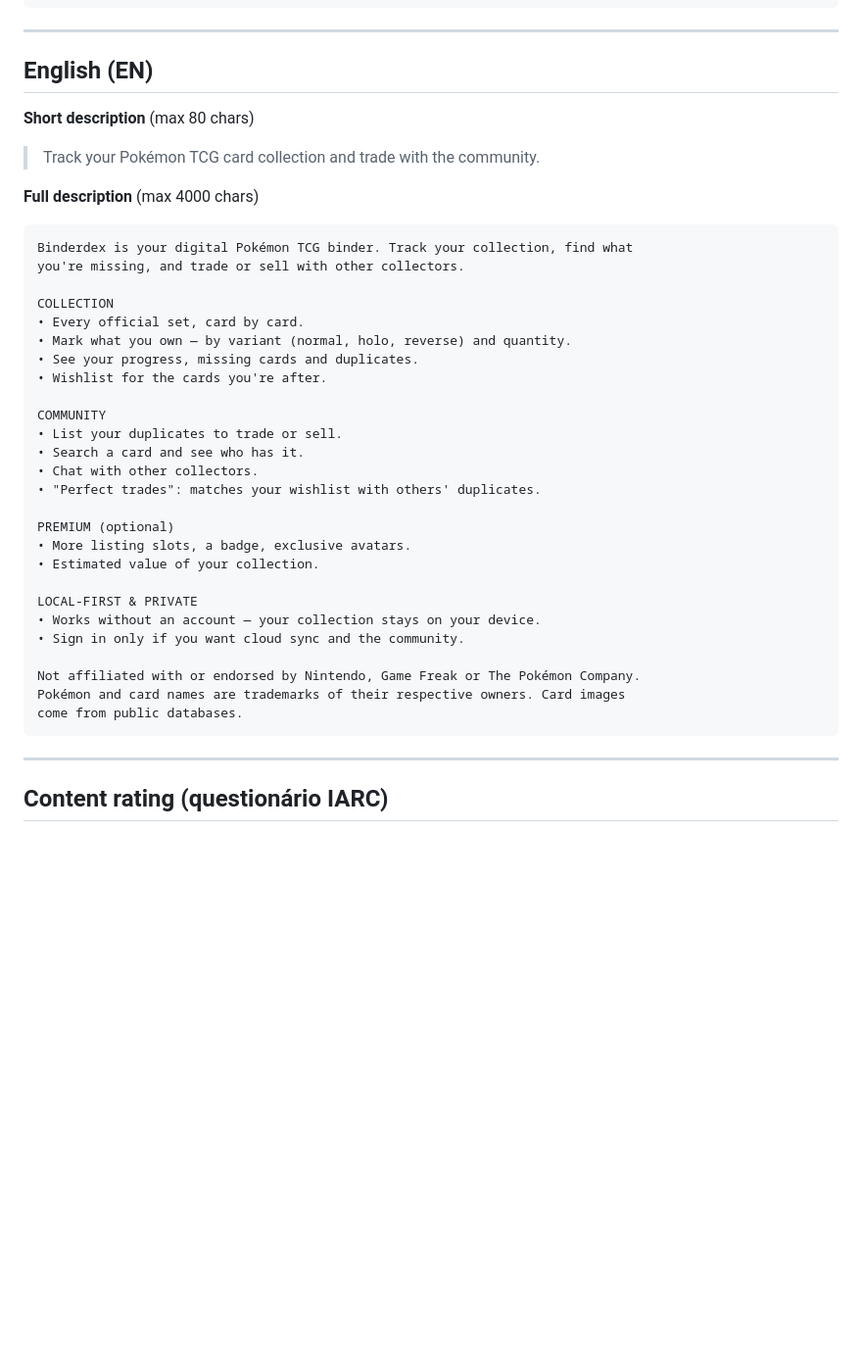
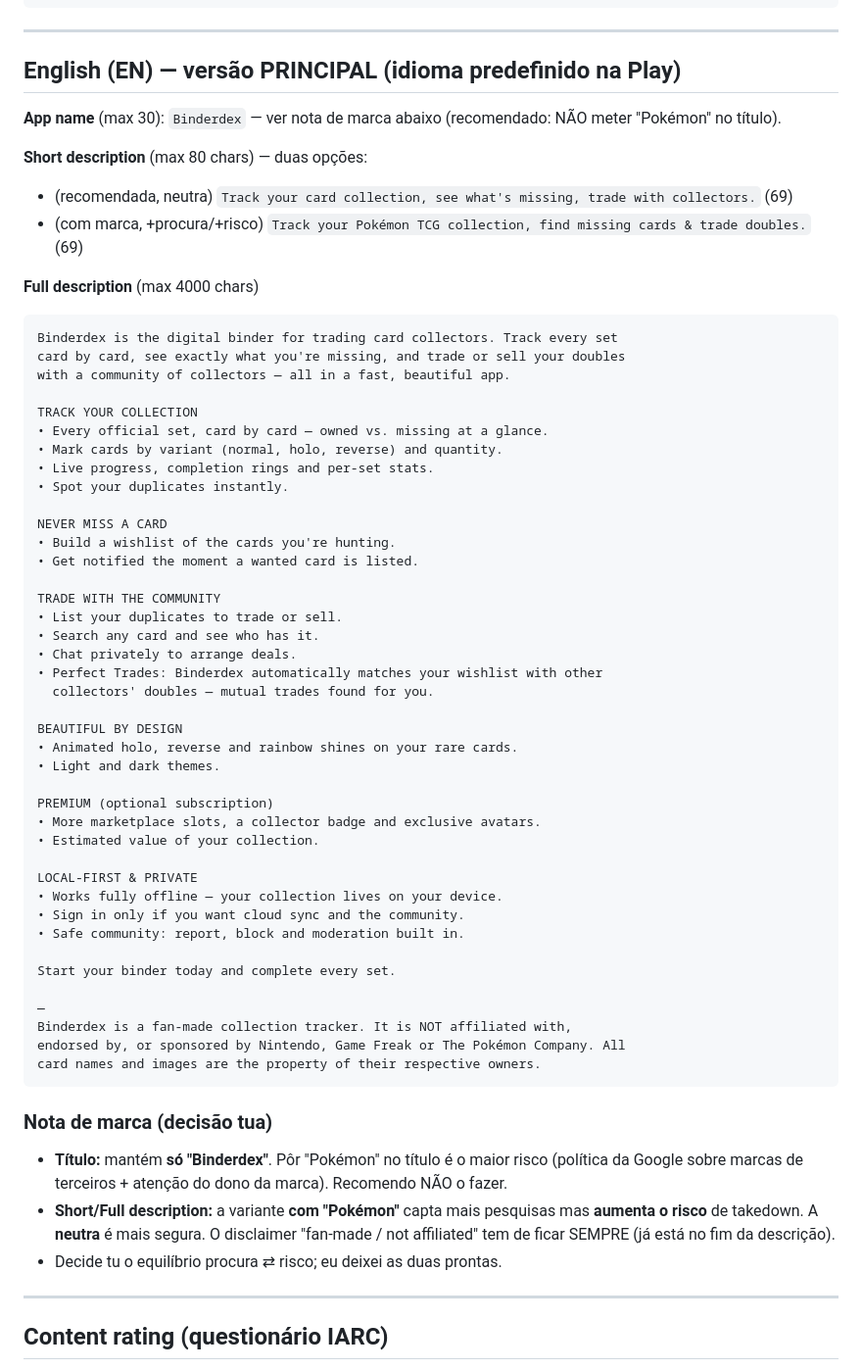
Before and after one commit to goncalocorr/Binderdex, a Markdown page: docs/store-listing.md, the part around the change. Shown at 98% size. Rendered like a GitHub page; blank space fills up the shorter version.

Commit message:
docs(store): ficha em ingles polida (principal) + nota de marca
Co-Authored-By: Claude Opus 4.8 <noreply@anthropic.com>

````diff
--- a/docs/store-listing.md
+++ b/docs/store-listing.md
@@ -50,40 +50,62 @@ provêm de bases de dados públicas.
 
 ---
 
-## English (EN)
+## English (EN) — versão PRINCIPAL (idioma predefinido na Play)
 
-**Short description** (max 80 chars)
-> Track your Pokémon TCG card collection and trade with the community.
+**App name** (max 30): `Binderdex`  — ver nota de marca abaixo (recomendado: NÃO meter "Pokémon" no título).
+
+**Short description** (max 80 chars) — duas opções:
+- (recomendada, neutra) `Track your card collection, see what's missing, trade with collectors.` (69)
+- (com marca, +procura/+risco) `Track your Pokémon TCG collection, find missing cards & trade doubles.` (69)
 
 **Full description** (max 4000 chars)
 ```
-Binderdex is your digital Pokémon TCG binder. Track your collection, find what
-you're missing, and trade or sell with other collectors.
+Binderdex is the digital binder for trading card collectors. Track every set
+card by card, see exactly what you're missing, and trade or sell your doubles
+with a community of collectors — all in a fast, beautiful app.
 
-COLLECTION
-• Every official set, card by card.
-• Mark what you own — by variant (normal, holo, reverse) and quantity.
-• See your progress, missing cards and duplicates.
-• Wishlist for the cards you're after.
+TRACK YOUR COLLECTION
+• Every official set, card by card — owned vs. missing at a glance.
+• Mark cards by variant (normal, holo, reverse) and quantity.
+• Live progress, completion rings and per-set stats.
+• Spot your duplicates instantly.
 
-COMMUNITY
+NEVER MISS A CARD
+• Build a wishlist of the cards you're hunting.
+• Get notified the moment a wanted card is listed.
+
+TRADE WITH THE COMMUNITY
 • List your duplicates to trade or sell.
-• Search a card and see who has it.
-• Chat with other collectors.
-• "Perfect trades": matches your wishlist with others' duplicates.
+• Search any card and see who has it.
+• Chat privately to arrange deals.
+• Perfect Trades: Binderdex automatically matches your wishlist with other
+  collectors' doubles — mutual trades found for you.
 
-PREMIUM (optional)
-• More listing slots, a badge, exclusive avatars.
+BEAUTIFUL BY DESIGN
+• Animated holo, reverse and rainbow shines on your rare cards.
+• Light and dark themes.
+
+PREMIUM (optional subscription)
+• More marketplace slots, a collector badge and exclusive avatars.
 • Estimated value of your collection.
 
 LOCAL-FIRST & PRIVATE
-• Works without an account — your collection stays on your device.
+• Works fully offline — your collection lives on your device.
 • Sign in only if you want cloud sync and the community.
+• Safe community: report, block and moderation built in.
 
-Not affiliated with or endorsed by Nintendo, Game Freak or The Pokémon Company.
-Pokémon and card names are trademarks of their respective owners. Card images
-come from public databases.
+Start your binder today and complete every set.
+
+—
+Binderdex is a fan-made collection tracker. It is NOT affiliated with,
+endorsed by, or sponsored by Nintendo, Game Freak or The Pokémon Company. All
+card names and images are the property of their respective owners.
 ```
+
+### Nota de marca (decisão tua)
+- **Título:** mantém **só "Binderdex"**. Pôr "Pokémon" no título é o maior risco (política da Google sobre marcas de terceiros + atenção do dono da marca). Recomendo NÃO o fazer.
+- **Short/Full description:** a variante **com "Pokémon"** capta mais pesquisas mas **aumenta o risco** de takedown. A **neutra** é mais segura. O disclaimer "fan-made / not affiliated" tem de ficar SEMPRE (já está no fim da descrição).
+- Decide tu o equilíbrio procura ⇄ risco; eu deixei as duas prontas.
 
 ---
 
````
